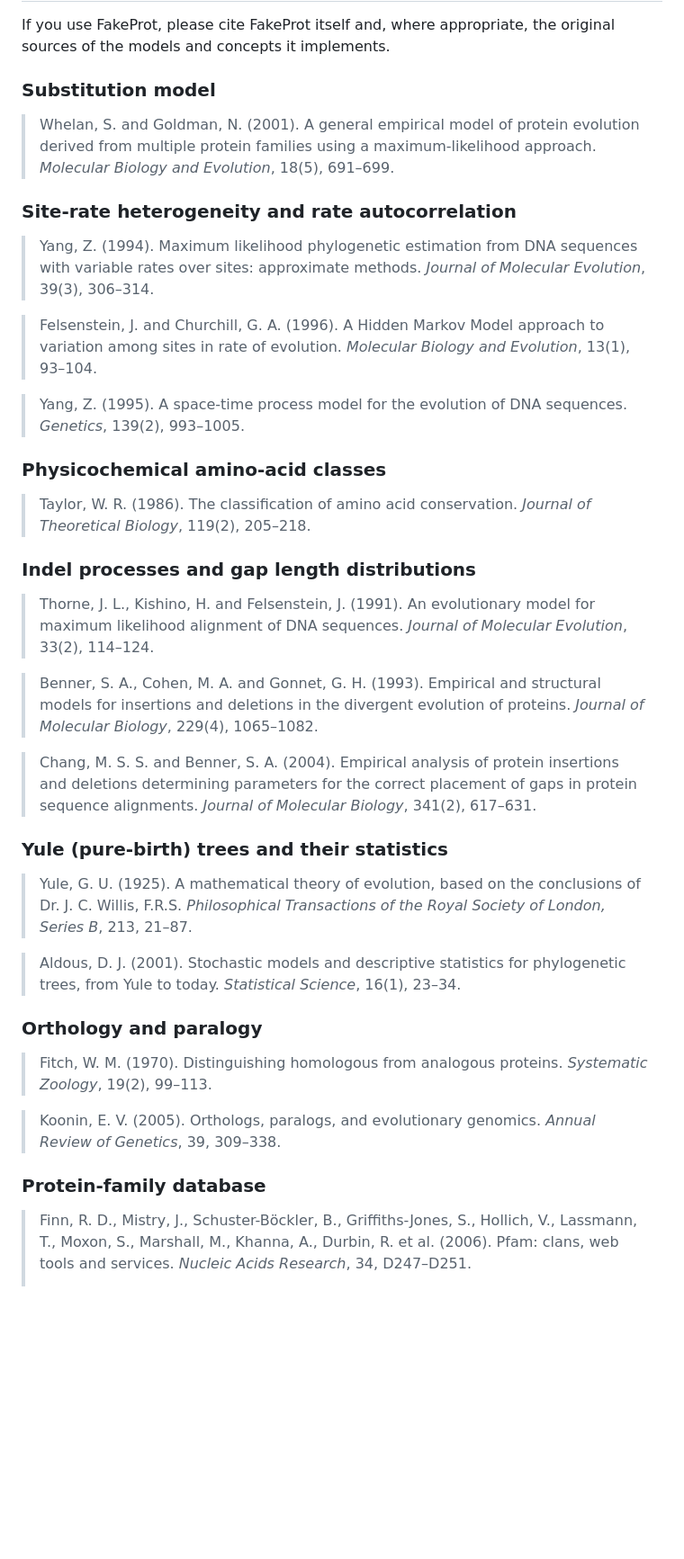
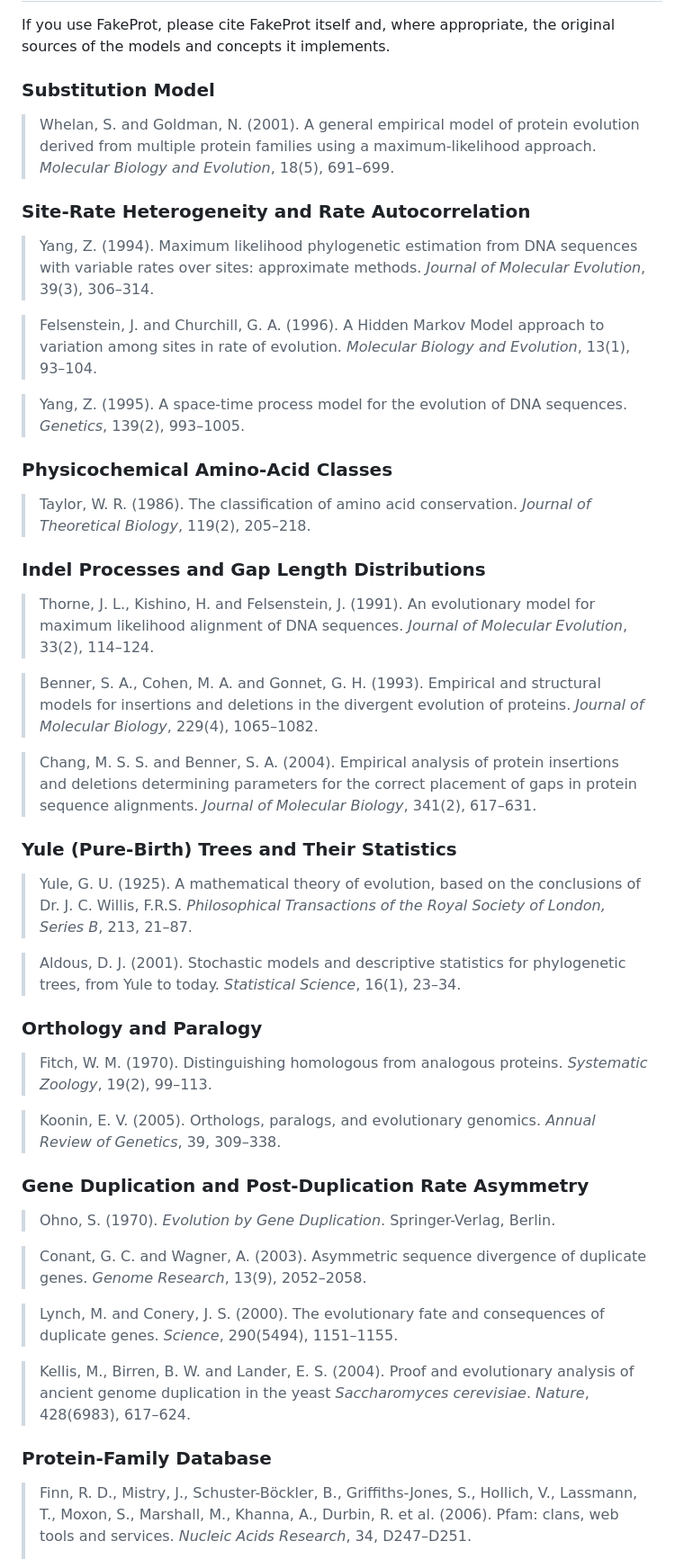
Before and after one commit to lucas-ebi/fakeprot, a Markdown page: README.md, the part around one of its changes. Shown at 90% size. GitHub-like rendering; blank space fills up the shorter version.

```diff
--- a/README.md
+++ b/README.md
@@ -492,13 +502,13 @@ pytest
 If you use FakeProt, please cite FakeProt itself and, where appropriate, the
 original sources of the models and concepts it implements.
 
-### Substitution model
+### Substitution Model
 
 > Whelan, S. and Goldman, N. (2001). A general empirical model of protein
 > evolution derived from multiple protein families using a maximum-likelihood
 > approach. *Molecular Biology and Evolution*, 18(5), 691–699.
 
-### Site-rate heterogeneity and rate autocorrelation
+### Site-Rate Heterogeneity and Rate Autocorrelation
 
 > Yang, Z. (1994). Maximum likelihood phylogenetic estimation from DNA
 > sequences with variable rates over sites: approximate methods.
@@ -511,12 +521,12 @@ original sources of the models and concepts it implements.
 > Yang, Z. (1995). A space-time process model for the evolution of DNA
 > sequences. *Genetics*, 139(2), 993–1005.
 
-### Physicochemical amino-acid classes
+### Physicochemical Amino-Acid Classes
 
 > Taylor, W. R. (1986). The classification of amino acid conservation.
 > *Journal of Theoretical Biology*, 119(2), 205–218.
 
-### Indel processes and gap length distributions
+### Indel Processes and Gap Length Distributions
 
 > Thorne, J. L., Kishino, H. and Felsenstein, J. (1991). An evolutionary
 > model for maximum likelihood alignment of DNA sequences.
@@ -531,7 +541,7 @@ original sources of the models and concepts it implements.
 > of gaps in protein sequence alignments. *Journal of Molecular Biology*,
 > 341(2), 617–631.
 
-### Yule (pure-birth) trees and their statistics
+### Yule (Pure-Birth) Trees and Their Statistics
 
 > Yule, G. U. (1925). A mathematical theory of evolution, based on the
 > conclusions of Dr. J. C. Willis, F.R.S. *Philosophical Transactions of
@@ -540,7 +550,7 @@ original sources of the models and concepts it implements.
 > Aldous, D. J. (2001). Stochastic models and descriptive statistics for
 > phylogenetic trees, from Yule to today. *Statistical Science*, 16(1), 23–34.
 
-### Orthology and paralogy
+### Orthology and Paralogy
 
 > Fitch, W. M. (1970). Distinguishing homologous from analogous proteins.
 > *Systematic Zoology*, 19(2), 99–113.
@@ -548,7 +558,21 @@ original sources of the models and concepts it implements.
 > Koonin, E. V. (2005). Orthologs, paralogs, and evolutionary genomics.
 > *Annual Review of Genetics*, 39, 309–338.
 
-### Protein-family database
+### Gene Duplication and Post-Duplication Rate Asymmetry
+
+> Ohno, S. (1970). *Evolution by Gene Duplication*. Springer-Verlag, Berlin.
+
+> Conant, G. C. and Wagner, A. (2003). Asymmetric sequence divergence of
+> duplicate genes. *Genome Research*, 13(9), 2052–2058.
+
+> Lynch, M. and Conery, J. S. (2000). The evolutionary fate and consequences
+> of duplicate genes. *Science*, 290(5494), 1151–1155.
+
+> Kellis, M., Birren, B. W. and Lander, E. S. (2004). Proof and evolutionary
+> analysis of ancient genome duplication in the yeast *Saccharomyces cerevisiae*.
+> *Nature*, 428(6983), 617–624.
+
+### Protein-Family Database
 
 > Finn, R. D., Mistry, J., Schuster-Böckler, B., Griffiths-Jones, S.,
 > Hollich, V., Lassmann, T., Moxon, S., Marshall, M., Khanna, A., Durbin, R.
```
Also changed, not shown: other parts of README.md (+18 -8 lines).
